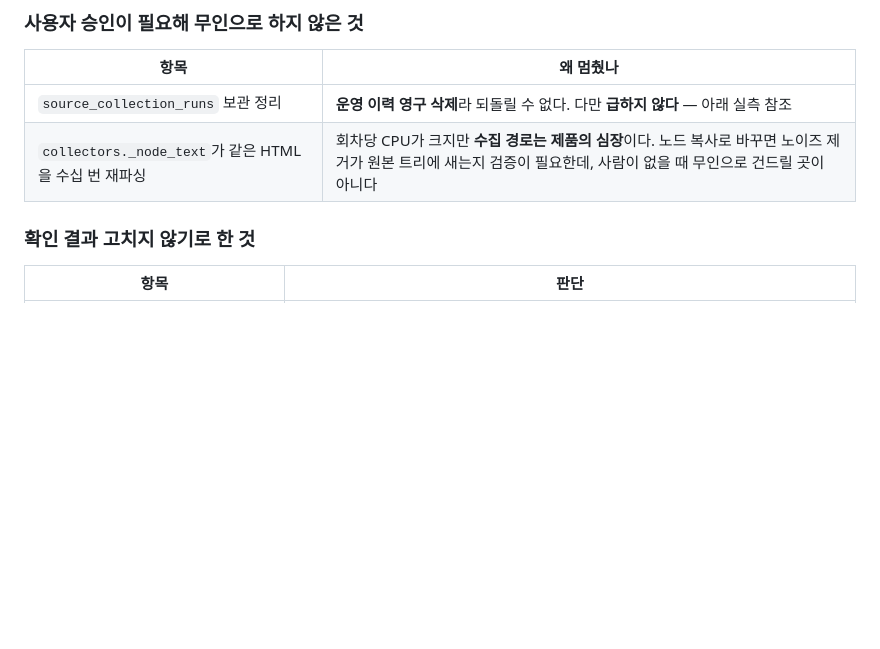
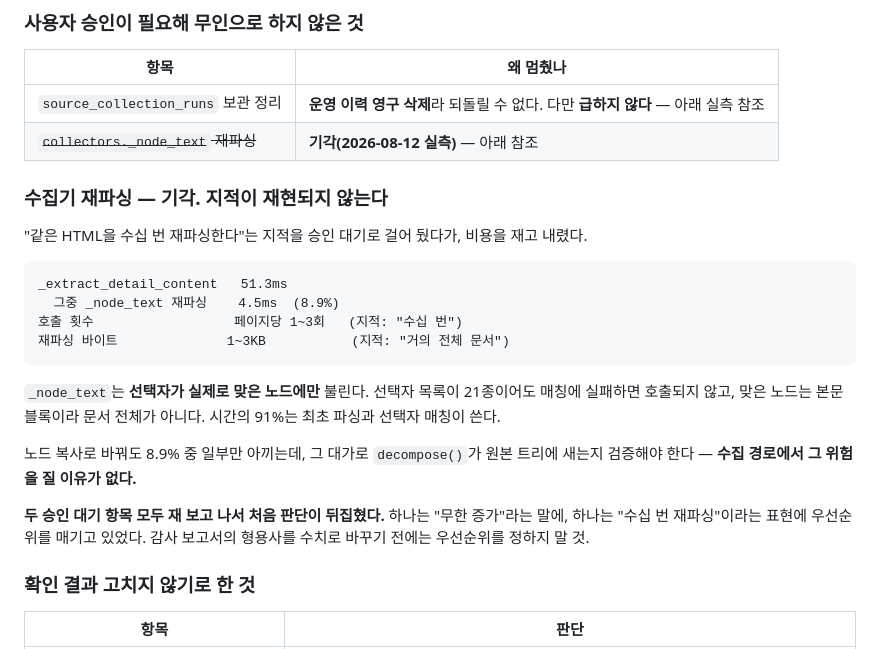
Before and after one commit to seunghooda-dev/news-express, a Markdown page: docs/reports/2026-08-11-stabilization.md, the part around the change. Rendered like a GitHub page; blank space fills up the shorter version.

Commit message:
docs: 수집기 재파싱 항목을 기각한다 — 지적이 재현되지 않는다
"같은 HTML을 수십 번 재파싱한다"를 승인 대기로 걸어 뒀다가, 비용을 재고 내렸다.

    _extract_detail_content   51.3ms
      그중 _node_text 재파싱    4.5ms  (8.9%)
    호출 횟수   페이지당 1~3회   (지적: "수십 번")
    재파싱 양   1~3KB           (지적: "거의 전체 문서")

`_node_text`는 **선택자가 실제로 맞은 노드에만** 불린다. 목록이 21종이어도 매칭에
실패하면 호출되지 않고, 맞은 노드는 본문 블록이라 문서 전체가 아니다. 시간의 91%는
최초 파싱과 선택자 매칭이 쓴다.

노드 복사로 바꿔도 8.9% 중 일부만 아끼는데, 그 대가로 `decompose()`가 원본 트리에
새는지 검증해야 한다 — 수집 경로에서 그 위험을 질 이유가 없다.

## 승인 대기 두 건이 모두 재고 나서 뒤집혔다

- 이력 테이블 정리: "무한 증가" -> 월 7MB, 급하지 않음
- 수집기 재파싱: "수십 번 재파싱" -> 전체의 8.9%, 기각

둘 다 **감사 보고서의 형용사를 그대로 우선순위로 옮긴** 것이었다. 사용자를 하루
넘게 기다리게 한 결정이 둘 다 잴 필요조차 없던 것이었다는 뜻이다.
**형용사를 수치로 바꾸기 전에는 우선순위를 정하지 말 것.**

게이트 527 통과.

Co-Authored-By: Claude Opus 5 <noreply@anthropic.com>

````diff
--- a/docs/reports/2026-08-11-stabilization.md
+++ b/docs/reports/2026-08-11-stabilization.md
@@ -267,7 +267,29 @@ GET 24개(공개 12·로그인 5·운영 4·면제 3). 이 중 **로그인 요
 | 항목 | 왜 멈췄나 |
 |---|---|
 | `source_collection_runs` 보관 정리 | **운영 이력 영구 삭제**라 되돌릴 수 없다. 다만 **급하지 않다** — 아래 실측 참조 |
-| `collectors._node_text`가 같은 HTML을 수십 번 재파싱 | 회차당 CPU가 크지만 **수집 경로는 제품의 심장**이다. 노드 복사로 바꾸면 노이즈 제거가 원본 트리에 새는지 검증이 필요한데, 사람이 없을 때 무인으로 건드릴 곳이 아니다 |
+| ~~`collectors._node_text` 재파싱~~ | **기각(2026-08-12 실측)** — 아래 참조 |
+
+### 수집기 재파싱 — 기각. 지적이 재현되지 않는다
+
+"같은 HTML을 수십 번 재파싱한다"는 지적을 승인 대기로 걸어 뒀다가, 비용을 재고 내렸다.
+
+```
+_extract_detail_content   51.3ms
+  그중 _node_text 재파싱    4.5ms  (8.9%)
+호출 횟수                  페이지당 1~3회   (지적: "수십 번")
+재파싱 바이트              1~3KB           (지적: "거의 전체 문서")
+```
+
+`_node_text`는 **선택자가 실제로 맞은 노드에만** 불린다. 선택자 목록이 21종이어도
+매칭에 실패하면 호출되지 않고, 맞은 노드는 본문 블록이라 문서 전체가 아니다.
+시간의 91%는 최초 파싱과 선택자 매칭이 쓴다.
+
+노드 복사로 바꿔도 8.9% 중 일부만 아끼는데, 그 대가로 `decompose()`가 원본 트리에
+새는지 검증해야 한다 — **수집 경로에서 그 위험을 질 이유가 없다.**
+
+**두 승인 대기 항목 모두 재 보고 나서 처음 판단이 뒤집혔다.** 하나는 "무한 증가"라는
+말에, 하나는 "수십 번 재파싱"이라는 표현에 우선순위를 매기고 있었다. 감사 보고서의
+형용사를 수치로 바꾸기 전에는 우선순위를 정하지 말 것.
 
 ### 확인 결과 고치지 않기로 한 것
 
````
